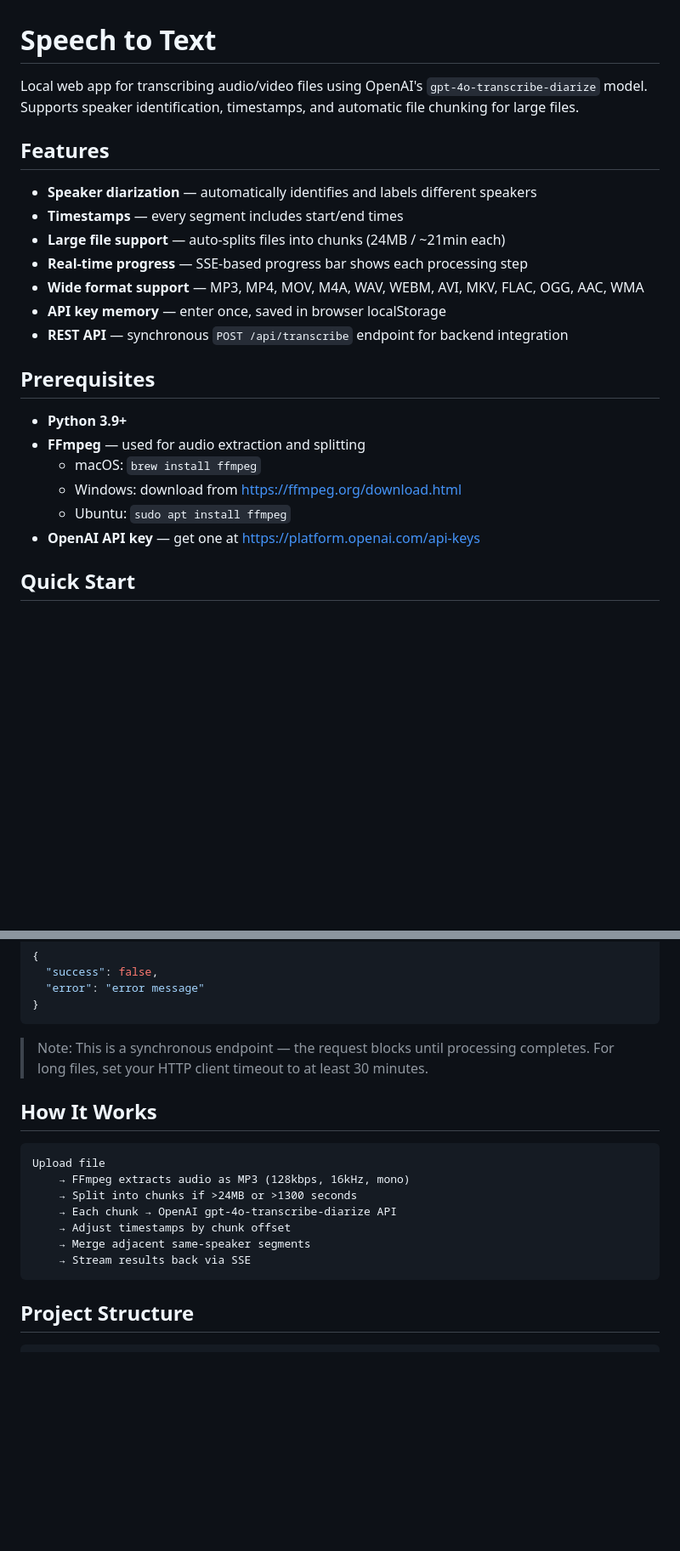
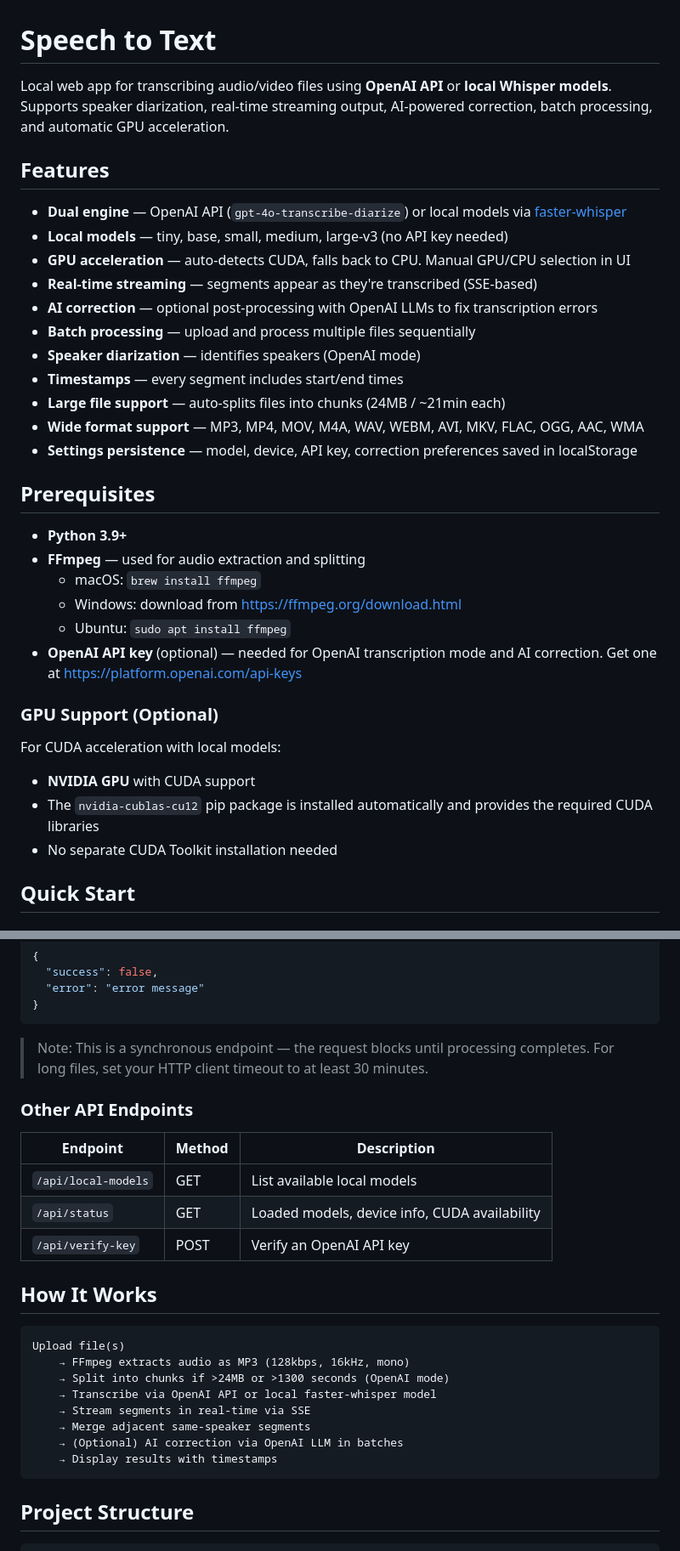
Before and after one commit to jscmp4/openai-speech-to-text, a Markdown page: README.md, 2 parts joined by grey strips. Shown at 85% size. Rendered like a GitHub page; blank space fills up the shorter version.

Commit message:
Update README with local model, GPU, batch processing, and AI correction docs
Co-Authored-By: Claude Opus 4.6 <noreply@anthropic.com>

````diff
--- a/README.md
+++ b/README.md
@@ -1,16 +1,20 @@
 # Speech to Text
 
-Local web app for transcribing audio/video files using OpenAI's `gpt-4o-transcribe-diarize` model. Supports speaker identification, timestamps, and automatic file chunking for large files.
+Local web app for transcribing audio/video files using **OpenAI API** or **local Whisper models**. Supports speaker diarization, real-time streaming output, AI-powered correction, batch processing, and automatic GPU acceleration.
 
 ## Features
 
-- **Speaker diarization** — automatically identifies and labels different speakers
+- **Dual engine** — OpenAI API (`gpt-4o-transcribe-diarize`) or local models via [faster-whisper](https://github.com/SYSTRAN/faster-whisper)
+- **Local models** — tiny, base, small, medium, large-v3 (no API key needed)
+- **GPU acceleration** — auto-detects CUDA, falls back to CPU. Manual GPU/CPU selection in UI
+- **Real-time streaming** — segments appear as they're transcribed (SSE-based)
+- **AI correction** — optional post-processing with OpenAI LLMs to fix transcription errors
+- **Batch processing** — upload and process multiple files sequentially
+- **Speaker diarization** — identifies speakers (OpenAI mode)
 - **Timestamps** — every segment includes start/end times
 - **Large file support** — auto-splits files into chunks (24MB / ~21min each)
-- **Real-time progress** — SSE-based progress bar shows each processing step
 - **Wide format support** — MP3, MP4, MOV, M4A, WAV, WEBM, AVI, MKV, FLAC, OGG, AAC, WMA
-- **API key memory** — enter once, saved in browser localStorage
-- **REST API** — synchronous `POST /api/transcribe` endpoint for backend integration
+- **Settings persistence** — model, device, API key, correction preferences saved in localStorage
 
 ## Prerequisites
 
@@ -19,7 +23,14 @@ Local web app for transcribing audio/video files using OpenAI's `gpt-4o-transcri
   - macOS: `brew install ffmpeg`
   - Windows: download from https://ffmpeg.org/download.html
   - Ubuntu: `sudo apt install ffmpeg`
-- **OpenAI API key** — get one at https://platform.openai.com/api-keys
+- **OpenAI API key** (optional) — needed for OpenAI transcription mode and AI correction. Get one at https://platform.openai.com/api-keys
+
+### GPU Support (Optional)
+
+For CUDA acceleration with local models:
+- **NVIDIA GPU** with CUDA support
+- The `nvidia-cublas-cu12` pip package is installed automatically and provides the required CUDA libraries
+- No separate CUDA Toolkit installation needed
 
 ## Quick Start
 
@@ -123,16 +137,25 @@ const data = await res.json();
 
 > Note: This is a synchronous endpoint — the request blocks until processing completes. For long files, set your HTTP client timeout to at least 30 minutes.
 
+### Other API Endpoints
+
+| Endpoint | Method | Description |
+|---|---|---|
+| `/api/local-models` | GET | List available local models |
+| `/api/status` | GET | Loaded models, device info, CUDA availability |
+| `/api/verify-key` | POST | Verify an OpenAI API key |
+
 ## How It Works
 
 ```
-Upload file
+Upload file(s)
     → FFmpeg extracts audio as MP3 (128kbps, 16kHz, mono)
-    → Split into chunks if >24MB or >1300 seconds
-    → Each chunk → OpenAI gpt-4o-transcribe-diarize API
-    → Adjust timestamps by chunk offset
+    → Split into chunks if >24MB or >1300 seconds (OpenAI mode)
+    → Transcribe via OpenAI API or local faster-whisper model
+    → Stream segments in real-time via SSE
     → Merge adjacent same-speaker segments
-    → Stream results back via SSE
+    → (Optional) AI correction via OpenAI LLM in batches
+    → Display results with timestamps
 ```
 
 ## Project Structure
````
Also changed, not shown: other parts of README.md (+8 -5 lines).
